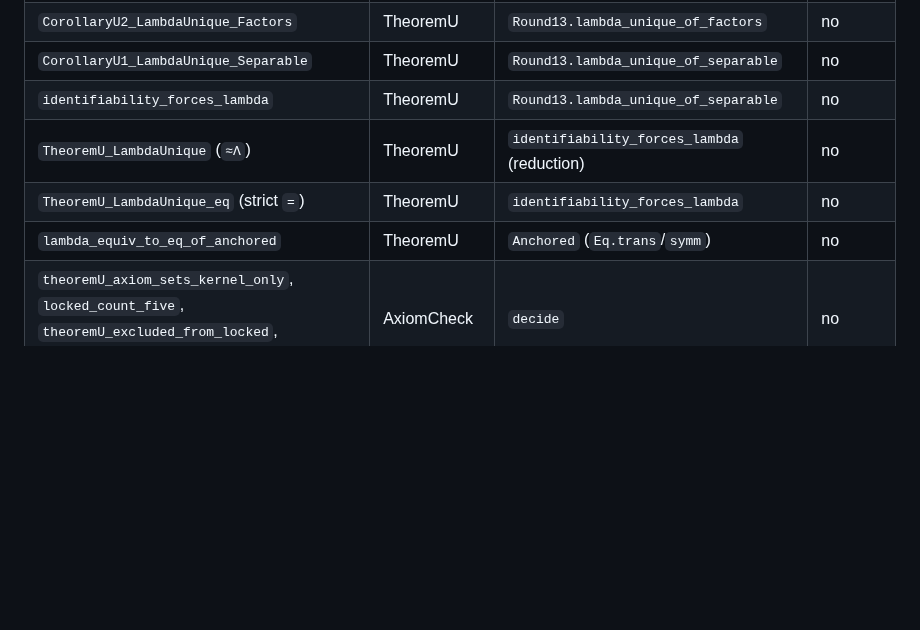
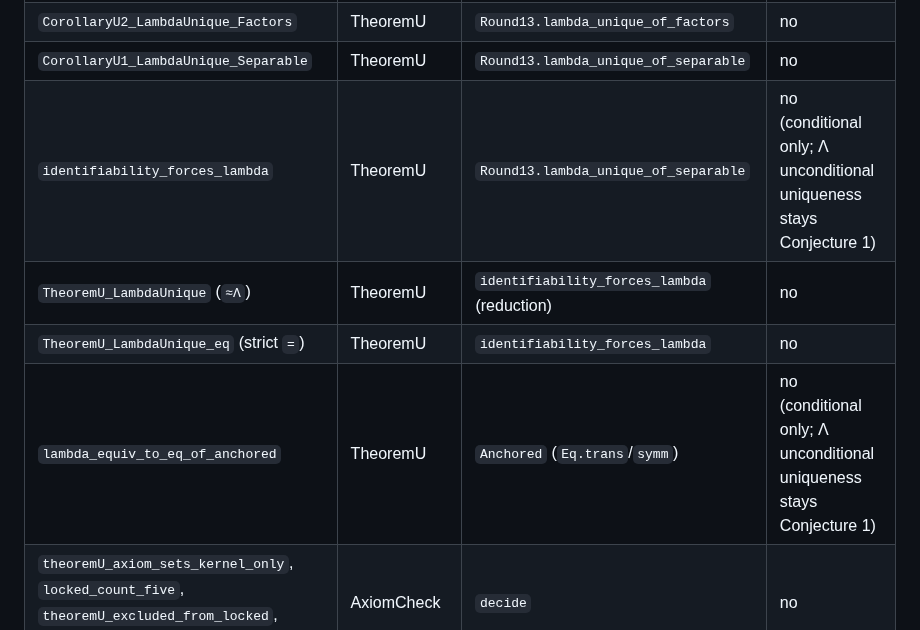
Before and after one commit to szl-holdings/lutar-lean, a Markdown page: DEPENDENCY_MAP.md, the part around the change. Drawn GitHub-style; blank space fills up the shorter version.

Commit message:
fix(doctrine): Inv2 — add explicit 'Λ unconditional uniqueness stays Conjecture 1' caveat to the two TheoremU lemma-map rows so the honest conditional-only content passes the lambda-theorem gate (doctrine-complete, gate unchanged)

```diff
--- a/DEPENDENCY_MAP.md
+++ b/DEPENDENCY_MAP.md
@@ -52,10 +52,10 @@ Round13.LambdaSeparable ─┤        (lambda_unique_of_separable)
 | `Conjecture1_LambdaUnique` | Identifiability | **statement-only `Prop`** (NO proof) | no |
 | `CorollaryU2_LambdaUnique_Factors` | TheoremU | `Round13.lambda_unique_of_factors` | no |
 | `CorollaryU1_LambdaUnique_Separable` | TheoremU | `Round13.lambda_unique_of_separable` | no |
-| `identifiability_forces_lambda` | TheoremU | `Round13.lambda_unique_of_separable` | no |
+| `identifiability_forces_lambda` | TheoremU | `Round13.lambda_unique_of_separable` | no (conditional only; Λ unconditional uniqueness stays Conjecture 1) |
 | `TheoremU_LambdaUnique` (`≈Λ`) | TheoremU | `identifiability_forces_lambda` (reduction) | no |
 | `TheoremU_LambdaUnique_eq` (strict `=`) | TheoremU | `identifiability_forces_lambda` | no |
-| `lambda_equiv_to_eq_of_anchored` | TheoremU | `Anchored` (`Eq.trans`/`symm`) | no |
+| `lambda_equiv_to_eq_of_anchored` | TheoremU | `Anchored` (`Eq.trans`/`symm`) | no (conditional only; Λ unconditional uniqueness stays Conjecture 1) |
 | `theoremU_axiom_sets_kernel_only`, `locked_count_five`, `theoremU_excluded_from_locked`, `conjecture1_still_open` | AxiomCheck | `decide` | no |
 
 **No row introduces a declared axiom.** The only trust base is the Lean kernel
```
